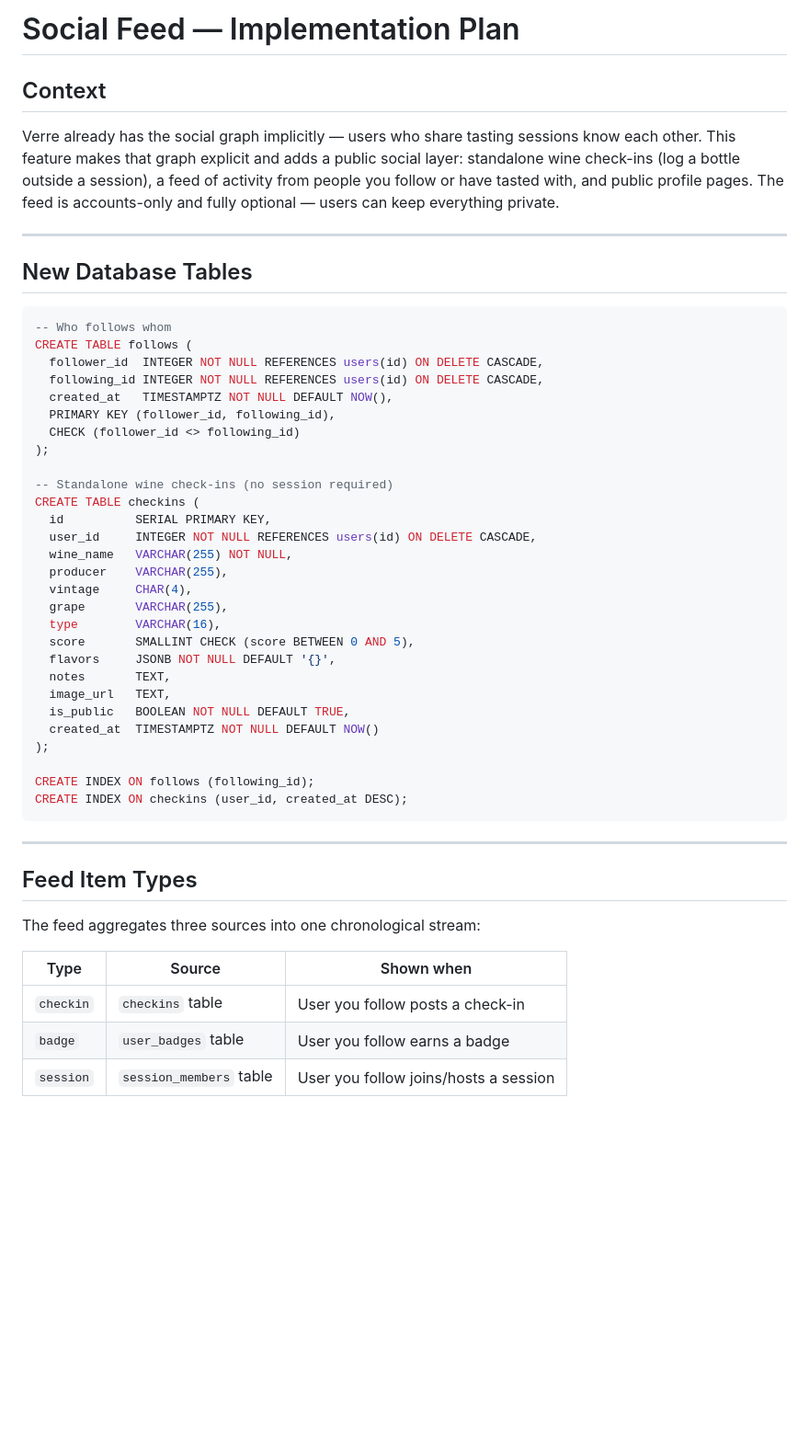
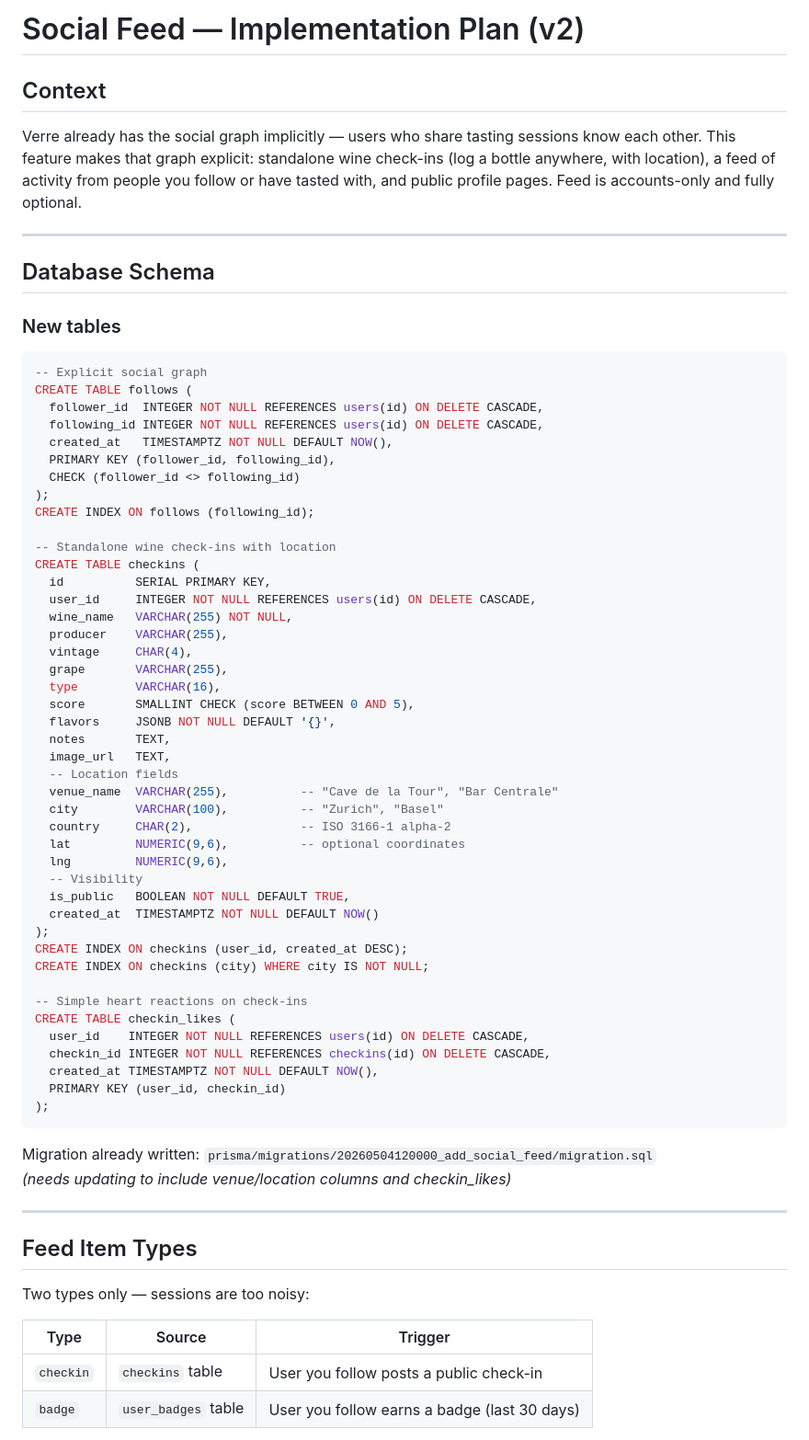
Before and after one commit to timae/verre, a Markdown page: plan.md, the part around one of its changes. Shown at 92% size. Drawn GitHub-style; blank space fills up the shorter version.

````diff
--- a/plan.md
+++ b/plan.md
@@ -1,15 +1,17 @@
-# Social Feed — Implementation Plan
+# Social Feed — Implementation Plan (v2)
 
 ## Context
 
-Verre already has the social graph implicitly — users who share tasting sessions know each other. This feature makes that graph explicit and adds a public social layer: standalone wine check-ins (log a bottle outside a session), a feed of activity from people you follow or have tasted with, and public profile pages. The feed is accounts-only and fully optional — users can keep everything private.
+Verre already has the social graph implicitly — users who share tasting sessions know each other. This feature makes that graph explicit: standalone wine check-ins (log a bottle anywhere, with location), a feed of activity from people you follow or have tasted with, and public profile pages. Feed is accounts-only and fully optional.
 
 ---
 
-## New Database Tables
+## Database Schema
+
+### New tables
 
 ```sql
--- Who follows whom
+-- Explicit social graph
 CREATE TABLE follows (
   follower_id  INTEGER NOT NULL REFERENCES users(id) ON DELETE CASCADE,
   following_id INTEGER NOT NULL REFERENCES users(id) ON DELETE CASCADE,
@@ -17,8 +19,9 @@ CREATE TABLE follows (
   PRIMARY KEY (follower_id, following_id),
   CHECK (follower_id <> following_id)
 );
+CREATE INDEX ON follows (following_id);
 
--- Standalone wine check-ins (no session required)
+-- Standalone wine check-ins with location
 CREATE TABLE checkins (
   id          SERIAL PRIMARY KEY,
   user_id     INTEGER NOT NULL REFERENCES users(id) ON DELETE CASCADE,
@@ -31,23 +34,39 @@ CREATE TABLE checkins (
   flavors     JSONB NOT NULL DEFAULT '{}',
   notes       TEXT,
   image_url   TEXT,
+  -- Location fields
+  venue_name  VARCHAR(255),          -- "Cave de la Tour", "Bar Centrale"
+  city        VARCHAR(100),          -- "Zurich", "Basel"
+  country     CHAR(2),               -- ISO 3166-1 alpha-2
+  lat         NUMERIC(9,6),          -- optional coordinates
+  lng         NUMERIC(9,6),
+  -- Visibility
   is_public   BOOLEAN NOT NULL DEFAULT TRUE,
   created_at  TIMESTAMPTZ NOT NULL DEFAULT NOW()
 );
+CREATE INDEX ON checkins (user_id, created_at DESC);
+CREATE INDEX ON checkins (city) WHERE city IS NOT NULL;
 
-CREATE INDEX ON follows (following_id);
-CREATE INDEX ON checkins (user_id, created_at DESC);
+-- Simple heart reactions on check-ins
+CREATE TABLE checkin_likes (
+  user_id    INTEGER NOT NULL REFERENCES users(id) ON DELETE CASCADE,
+  checkin_id INTEGER NOT NULL REFERENCES checkins(id) ON DELETE CASCADE,
+  created_at TIMESTAMPTZ NOT NULL DEFAULT NOW(),
+  PRIMARY KEY (user_id, checkin_id)
+);
 ```
+
+Migration already written: `prisma/migrations/20260504120000_add_social_feed/migration.sql`
+*(needs updating to include venue/location columns and checkin_likes)*
 
 ---
 
 ## Feed Item Types
 
-The feed aggregates three sources into one chronological stream:
+Two types only — sessions are too noisy:
 
-| Type | Source | Shown when |
+| Type | Source | Trigger |
 |---|---|---|
-| `checkin` | `checkins` table | User you follow posts a check-in |
-| `badge` | `user_badges` table | User you follow earns a badge |
-| `session` | `session_members` table | User you follow joins/hosts a session |
+| `checkin` | `checkins` table | User you follow posts a public check-in |
+| `badge` | `user_badges` table | User you follow earns a badge (last 30 days) |
 
````
Also changed, not shown: other parts of plan.md (+132 -112 lines).
